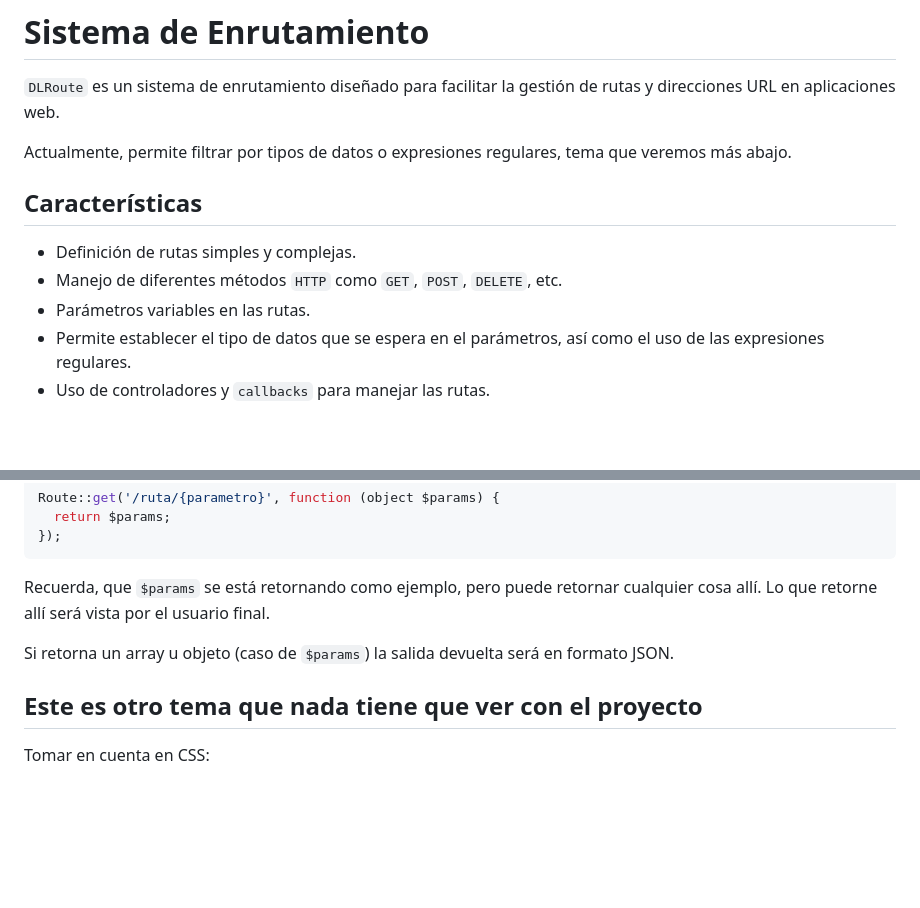
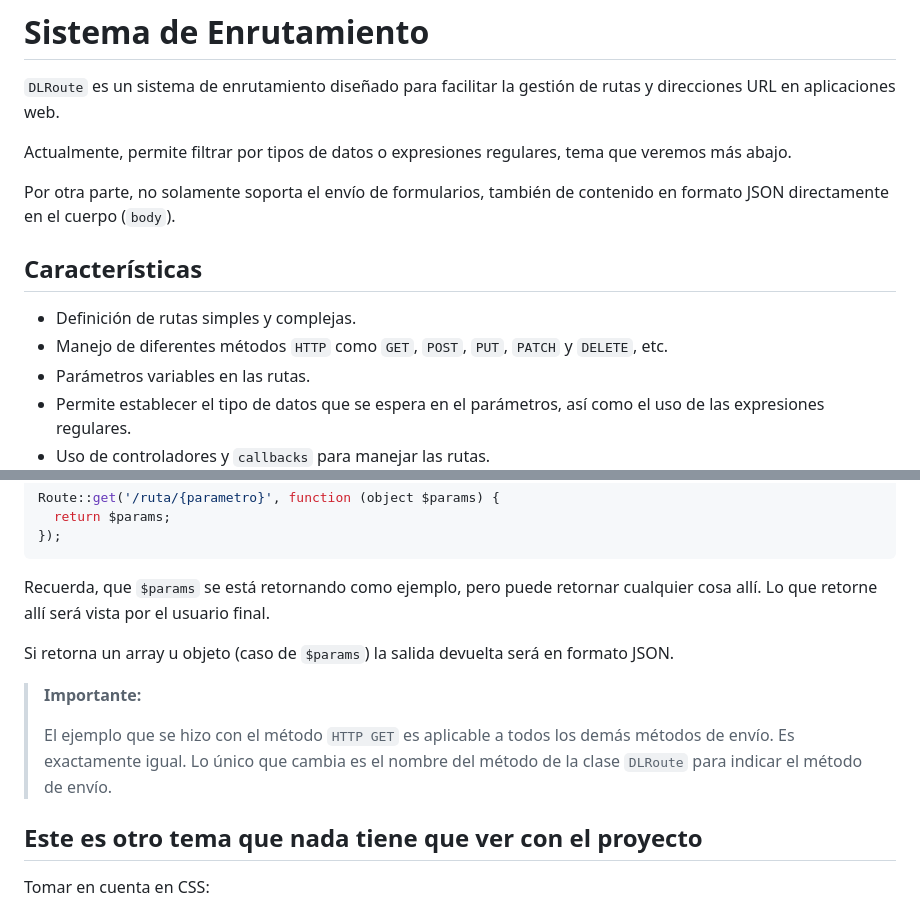
Before and after one commit to dlunamontilla/dlroute, a Markdown page: Readme.md, 2 parts joined by grey strips. GitHub-like rendering; blank space fills up the shorter version.

Commit message:
Se actualiza la documentación

```diff
--- a/Readme.md
+++ b/Readme.md
@@ -4,10 +4,12 @@
 
 Actualmente, permite filtrar por tipos de datos o expresiones regulares, tema que veremos más abajo.
 
+Por otra parte, no solamente soporta el envío de formularios, también de contenido en formato JSON directamente en el cuerpo (`body`).
+
 ## Características
 
 - Definición de rutas simples y complejas.
-- Manejo de diferentes métodos `HTTP` como `GET`, `POST`, `DELETE`, etc.
+- Manejo de diferentes métodos `HTTP` como `GET`, `POST`, `PUT`, `PATCH` y `DELETE`, etc.
 - Parámetros variables en las rutas.
 - Permite establecer el tipo de datos que se espera en el parámetros, así como el uso de las expresiones regulares.
 - Uso de controladores y `callbacks` para manejar las rutas.
@@ -202,6 +204,10 @@ Recuerda, que `$params` se está retornando como ejemplo, pero puede retornar cu
 
 Si retorna un array u objeto (caso de `$params`) la salida devuelta será en formato JSON.
 
+> **Importante:**
+>
+> El ejemplo que se hizo con el método `HTTP GET` es aplicable a todos los demás métodos de envío. Es exactamente igual. Lo único que cambia es el nombre del método de la clase `DLRoute` para indicar el método de envío.
+
 ## Este es otro tema que nada tiene que ver con el proyecto
 
 Tomar en cuenta en CSS:
```
